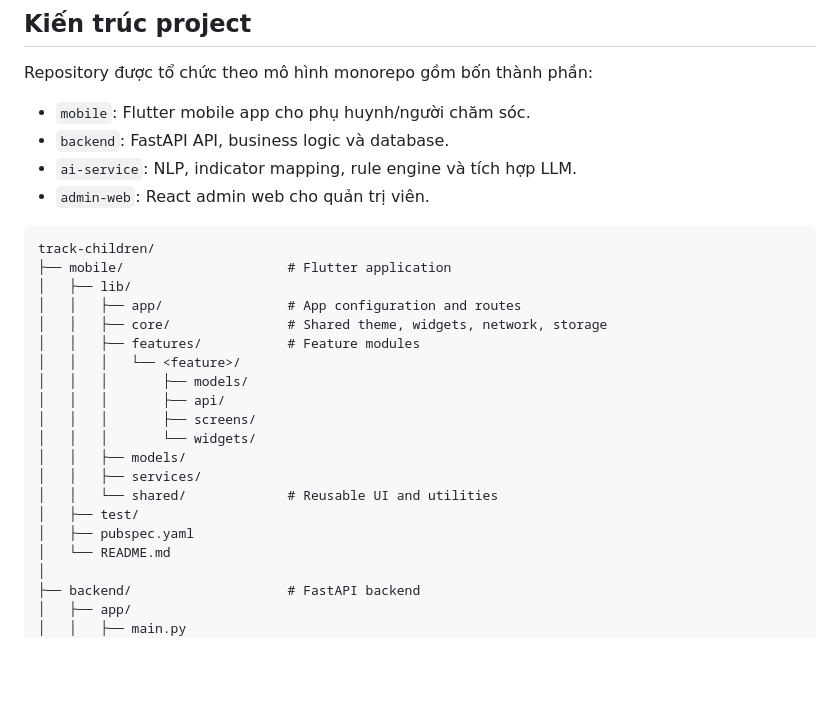
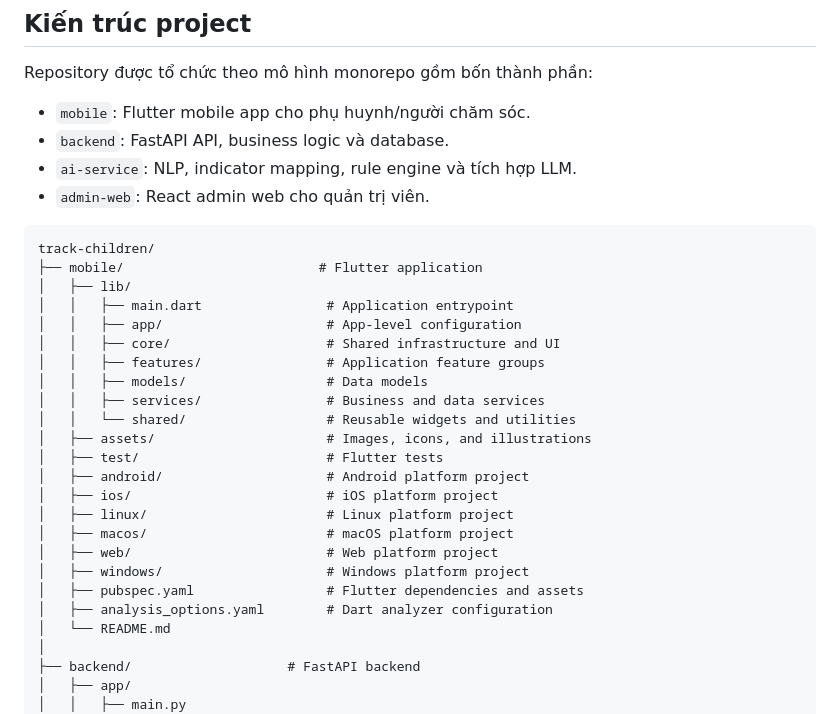
Before and after one commit to Hoa105/track-children, a Markdown page: README.md, the part around the change. GitHub-like rendering; blank space fills up the shorter version.

Commit message:
update mobile structure

````diff
--- a/README.md
+++ b/README.md
@@ -14,21 +14,25 @@ Repository được tổ chức theo mô hình monorepo gồm bốn thành phầ
 
 ```text
 track-children/
-├── mobile/                     # Flutter application
+├── mobile/                         # Flutter application
 │   ├── lib/
-│   │   ├── app/                # App configuration and routes
-│   │   ├── core/               # Shared theme, widgets, network, storage
-│   │   ├── features/           # Feature modules
-│   │   │   └── <feature>/
-│   │   │       ├── models/
-│   │   │       ├── api/
-│   │   │       ├── screens/
-│   │   │       └── widgets/
-│   │   ├── models/
-│   │   ├── services/
-│   │   └── shared/             # Reusable UI and utilities
-│   ├── test/
-│   ├── pubspec.yaml
+│   │   ├── main.dart                # Application entrypoint
+│   │   ├── app/                     # App-level configuration
+│   │   ├── core/                    # Shared infrastructure and UI
+│   │   ├── features/                # Application feature groups
+│   │   ├── models/                  # Data models
+│   │   ├── services/                # Business and data services
+│   │   └── shared/                  # Reusable widgets and utilities
+│   ├── assets/                      # Images, icons, and illustrations
+│   ├── test/                        # Flutter tests
+│   ├── android/                     # Android platform project
+│   ├── ios/                         # iOS platform project
+│   ├── linux/                       # Linux platform project
+│   ├── macos/                       # macOS platform project
+│   ├── web/                         # Web platform project
+│   ├── windows/                     # Windows platform project
+│   ├── pubspec.yaml                 # Flutter dependencies and assets
+│   ├── analysis_options.yaml        # Dart analyzer configuration
 │   └── README.md
 │
 ├── backend/                    # FastAPI backend
````
